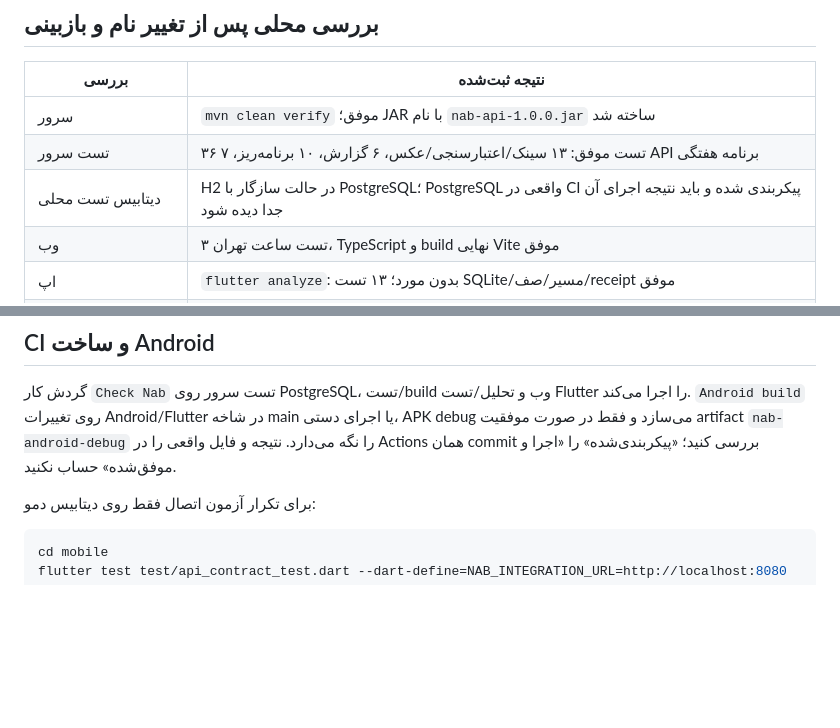
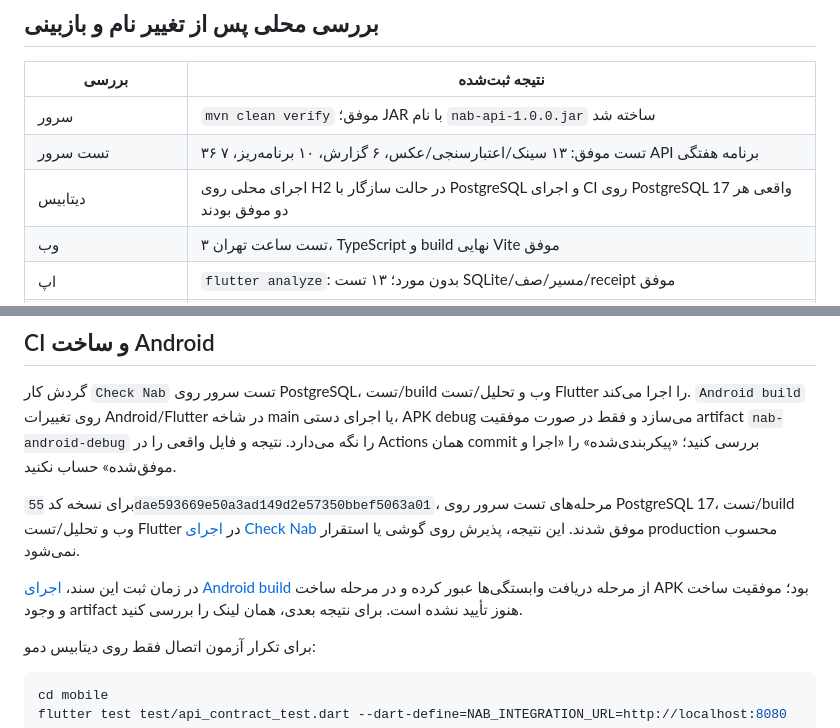
Before and after one commit to AliMirzad/Nab, a Markdown page: docs/VERIFICATION.md, 2 parts joined by grey strips. GitHub-like rendering; blank space fills up the shorter version.

Commit message:
docs: record verified PostgreSQL and cross-platform checks [skip ci]

````diff
--- a/docs/VERIFICATION.md
+++ b/docs/VERIFICATION.md
@@ -8,7 +8,7 @@
 | --- | --- |
 | سرور | `mvn clean verify` موفق؛ JAR با نام `nab-api-1.0.0.jar` ساخته شد |
 | تست سرور | ۳۶ تست موفق: ۱۳ سینک/اعتبارسنجی/عکس، ۶ گزارش، ۱۰ برنامه‌ریز، ۷ API برنامه هفتگی |
-| دیتابیس تست محلی | H2 در حالت سازگار با PostgreSQL؛ PostgreSQL واقعی در CI پیکربندی شده و باید نتیجه اجرای آن جدا دیده شود |
+| دیتابیس | اجرای محلی روی H2 در حالت سازگار با PostgreSQL و اجرای CI روی PostgreSQL 17 واقعی هر دو موفق بودند |
 | وب | ۳ تست ساعت تهران، TypeScript و build نهایی Vite موفق |
 | اپ | `flutter analyze`: بدون مورد؛ ۱۳ تست SQLite/مسیر/صف/receipt موفق |
 | اتصال واقعی اپ/سرور | اجرای انتخابی روی نسخه ناب موفق؛ گشت آفلاین، بازیابی دیتابیس، قطع receipt پس از commit، replay و عکس کنترل شد؛ در اجرای پیش‌فرض عمداً skip است |
@@ -27,6 +27,10 @@
 
 گردش کار `Check Nab` تست سرور روی PostgreSQL، تست/build وب و تحلیل/تست Flutter را اجرا می‌کند. `Android build` روی تغییرات Android/Flutter در شاخه main یا اجرای دستی، APK debug می‌سازد و فقط در صورت موفقیت artifact `nab-android-debug` را نگه می‌دارد. نتیجه و فایل واقعی را در Actions همان commit بررسی کنید؛ «پیکربندی‌شده» را «اجرا و موفق‌شده» حساب نکنید.
 
+برای نسخه کد `55dae593669e50a3ad149d2e57350bbef5063a01`، مرحله‌های تست سرور روی PostgreSQL 17، تست/build وب و تحلیل/تست Flutter در [اجرای Check Nab](https://github.com/AliMirzad/Nab/actions/runs/39245004946) موفق شدند. این نتیجه، پذیرش روی گوشی یا استقرار production محسوب نمی‌شود.
+
+در زمان ثبت این سند، [اجرای Android build](https://github.com/AliMirzad/Nab/actions/runs/39245005026) از مرحله دریافت وابستگی‌ها عبور کرده و در مرحله ساخت APK بود؛ موفقیت ساخت و وجود artifact هنوز تأیید نشده است. برای نتیجه بعدی، همان لینک را بررسی کنید.
+
 برای تکرار آزمون اتصال فقط روی دیتابیس دمو:
 
 ```powershell
````
